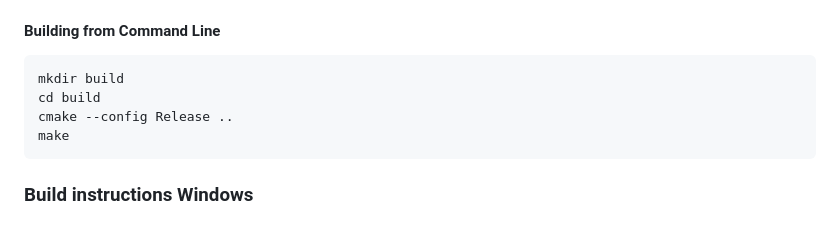
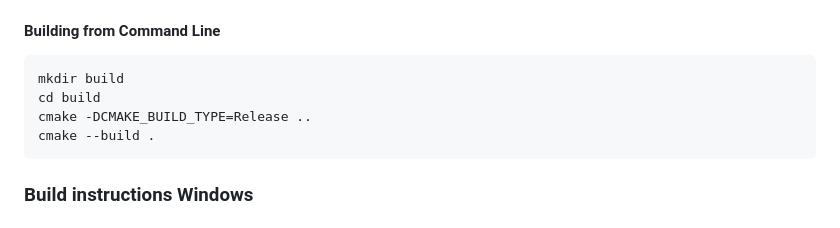
Before and after one commit to ThFriedrich/riCOM_cpp, a Markdown page: Readme.md, the part around the change. Rendered like a GitHub page.

Commit message:
Update cmake config

````diff
--- a/Readme.md
+++ b/Readme.md
@@ -30,8 +30,8 @@ This repository contains the C++ implementation of the riCOM (Real Time Centre O
 ```bash
 mkdir build
 cd build
-cmake --config Release ..
-make
+cmake -DCMAKE_BUILD_TYPE=Release ..
+cmake --build .
 ```
 
 ### Build instructions Windows
````
